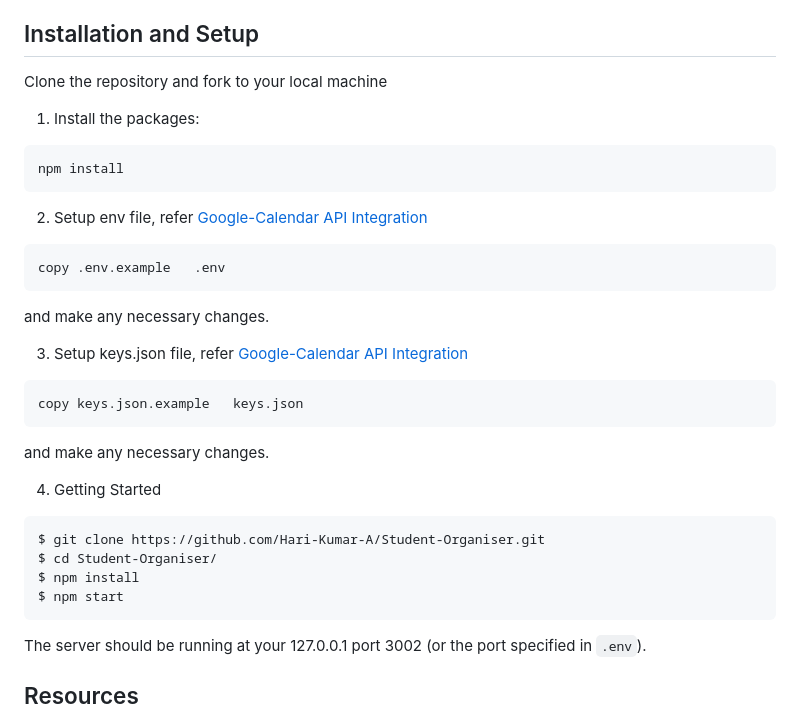
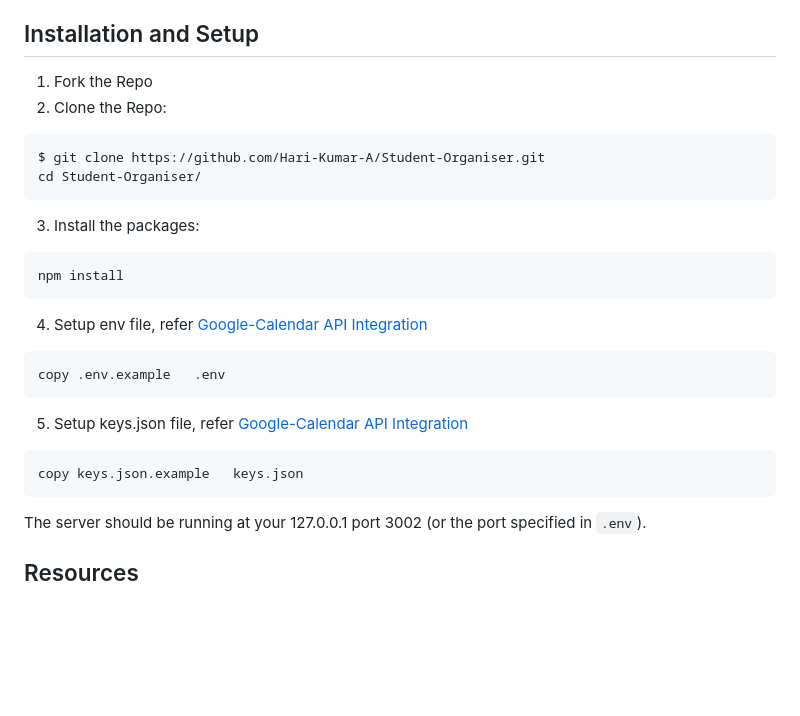
Before and after one commit to Hari-Kumar-A/Student-Organiser, a Markdown page: README.md, the part around one of its changes. Drawn GitHub-style; blank space fills up the shorter version.

````diff
--- a/README.md
+++ b/README.md
@@ -28,36 +28,32 @@
 
 ## Installation and Setup
 
-Clone the repository and fork to your local machine
+1. Fork the Repo
+2. Clone the Repo:
 
-1. Install the packages:
-
+```bash
+$ git clone https://github.com/Hari-Kumar-A/Student-Organiser.git
+cd Student-Organiser/
+ ```
+3. Install the packages:
 ```bash
 npm install
 ```
 
-2. Setup env file, refer [Google-Calendar API Integration](https://stateful.com/blog/google-calendar-api-javascript/)
+4. Setup env file, refer [Google-Calendar API Integration](https://stateful.com/blog/google-calendar-api-javascript/)
 
 ```bash
 copy .env.example   .env
 ```
-and make any necessary changes.
 
-3. Setup keys.json file, refer [Google-Calendar API Integration](https://stateful.com/blog/google-calendar-api-javascript/)
+5. Setup keys.json file, refer [Google-Calendar API Integration](https://stateful.com/blog/google-calendar-api-javascript/)
 
 ```bash
 copy keys.json.example   keys.json
 ```
-and make any necessary changes.
 
-4. Getting Started
 
-```bash
-$ git clone https://github.com/Hari-Kumar-A/Student-Organiser.git
-$ cd Student-Organiser/
-$ npm install
-$ npm start
-```
+
 
 The server should be running at your 127.0.0.1 port 3002 (or the port specified in `.env`).
 
````
Also changed, not shown: other parts of README.md (+1 -0 lines).
